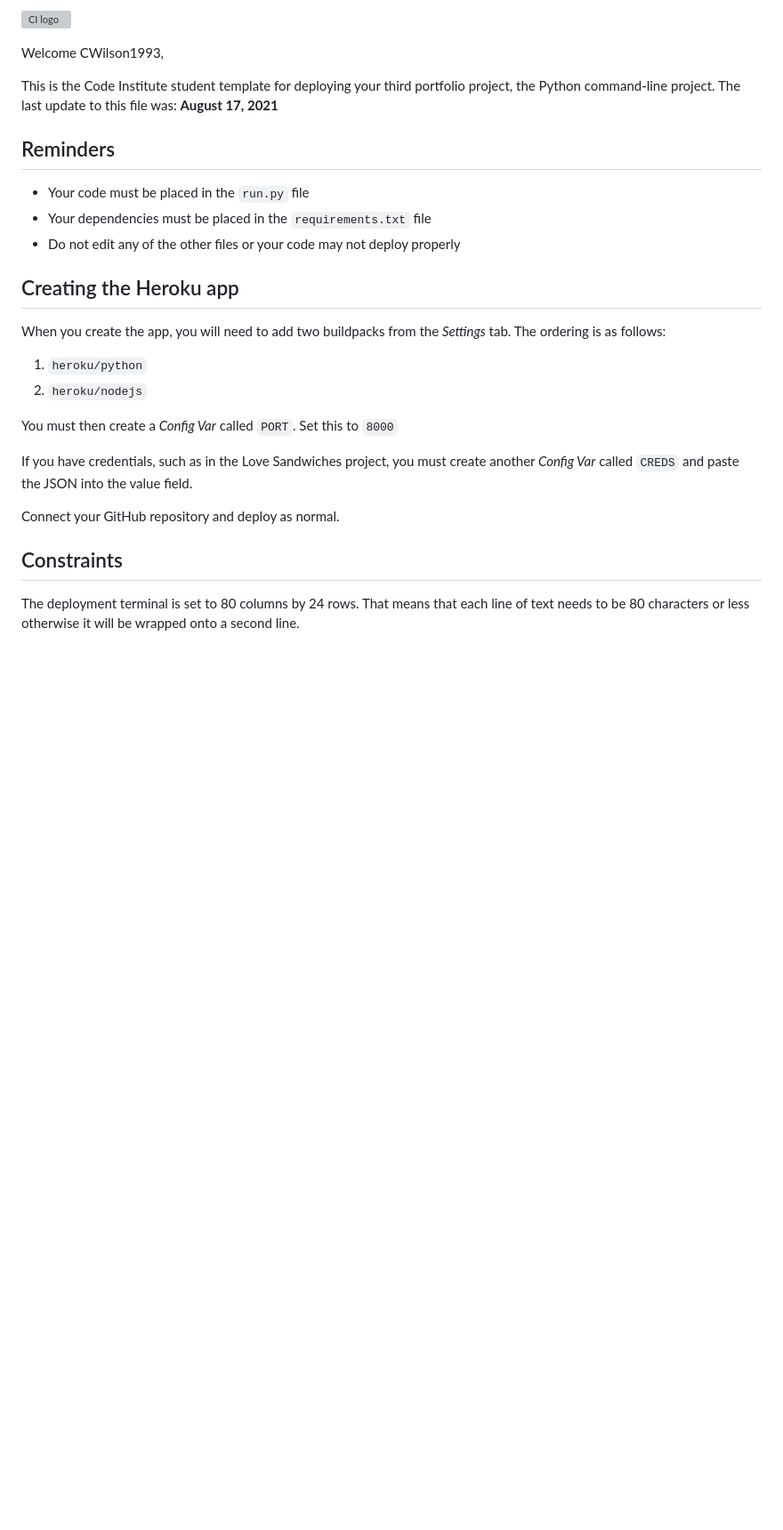
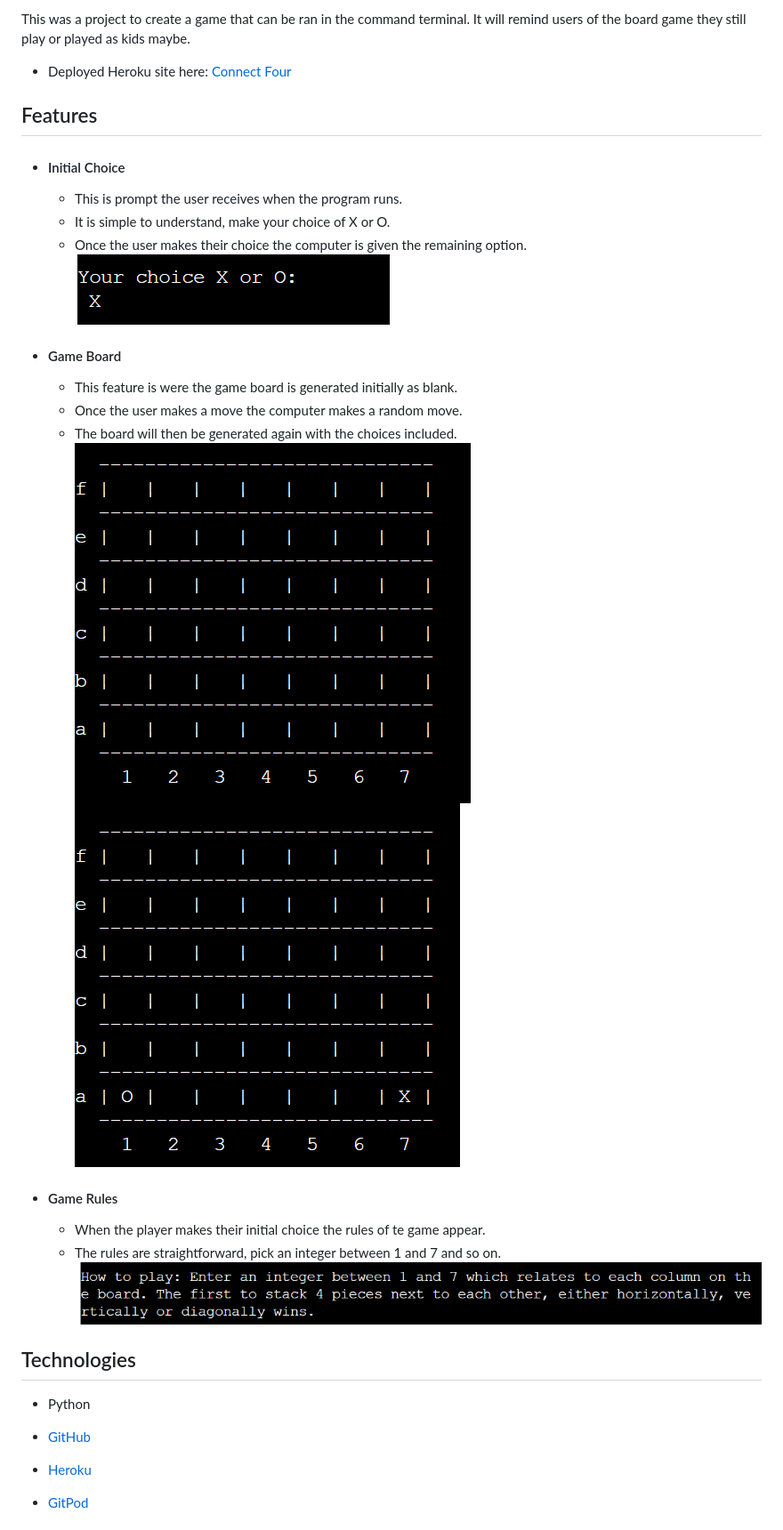
Before and after one commit to CWilson1993/Connect-Four-PP3, a Markdown page: README.md, the part around the change printed below. Shown: that part at 89% size. GitHub-like rendering; pictures changed too: docs/empty_board.png (added), docs/initial_choice.png (added), docs/instructions.png (added); blank space fills up the shorter version; grey boxes are pictures that could not be loaded.

Commit message:
Add README file and relevant images

```diff
--- a/README.md
+++ b/README.md
@@ -1,29 +1,36 @@
-![CI logo](https://codeinstitute.s3.amazonaws.com/fullstack/ci_logo_small.png)
+This was a project to create a game that can be ran in the command terminal. It will remind users of the board game they still play or played as kids maybe.
 
-Welcome CWilson1993,
+- Deployed Heroku site here: [Connect Four](https://connect-four-pp3.herokuapp.com/)
 
-This is the Code Institute student template for deploying your third portfolio project, the Python command-line project. The last update to this file was: **August 17, 2021**
+## Features
 
-## Reminders
+* #### Initial Choice
+    * This is prompt the user receives when the program runs.
+    * It is simple to understand, make your choice of X or O.
+    * Once the user makes their choice the computer is given the remaining option.
+    ![Initial Choice](docs/initial_choice.png)
 
-* Your code must be placed in the `run.py` file
-* Your dependencies must be placed in the `requirements.txt` file
-* Do not edit any of the other files or your code may not deploy properly
+* #### Game Board
+    * This feature is were the game board is generated initially as blank.
+    * Once the user makes a move the computer makes a random move.
+    * The board will then be generated again with the choices included.
+    ![Game Board](docs/empty_board.png)
+    ![Populated Board](docs/populated_board.png)
 
-## Creating the Heroku app
 
-When you create the app, you will need to add two buildpacks from the _Settings_ tab. The ordering is as follows:
+* #### Game Rules
+    * When the player makes their initial choice the rules of te game appear.
+    * The rules are straightforward, pick an integer between 1 and 7 and so on.
+    ![Game Rules](docs/instructions.png)
 
-1. `heroku/python`
-2. `heroku/nodejs`
+## Technologies
 
-You must then create a _Config Var_ called `PORT`. Set this to `8000`
+* Python
 
-If you have credentials, such as in the Love Sandwiches project, you must create another _Config Var_ called `CREDS` and paste the JSON into the value field.
+* [GitHub](https://github.com/)
 
-Connect your GitHub repository and deploy as normal.
+* [Heroku](https://id.heroku.com/login)
 
-## Constraints
+* [GitPod](https://www.gitpod.io/)
 
-The deployment terminal is set to 80 columns by 24 rows. That means that each line of text needs to be 80 characters or less otherwise it will be wrapped onto a second line.
 
```
Also changed, not shown: other parts of README.md (+61 -2 lines), docs/pep8_validator.png (added).
